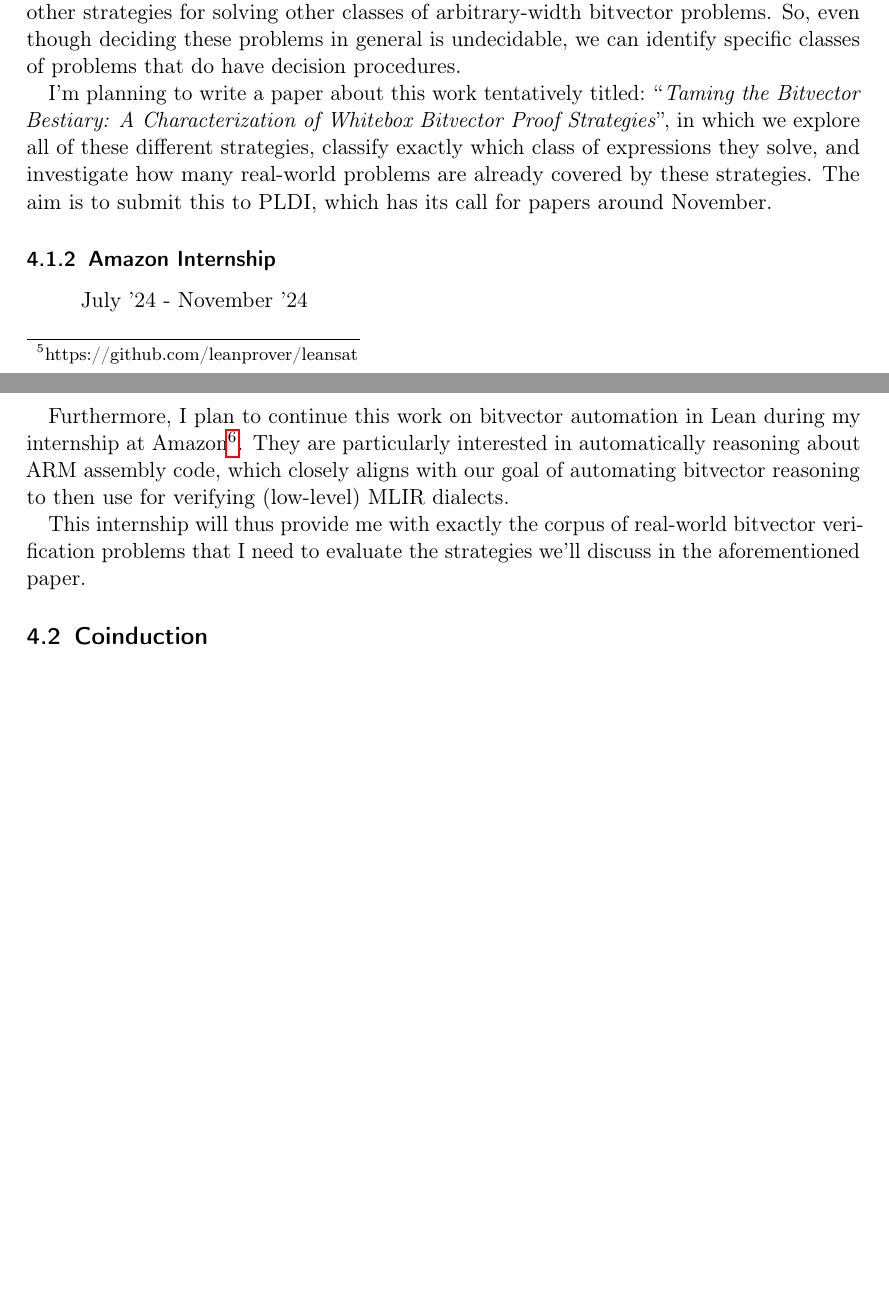
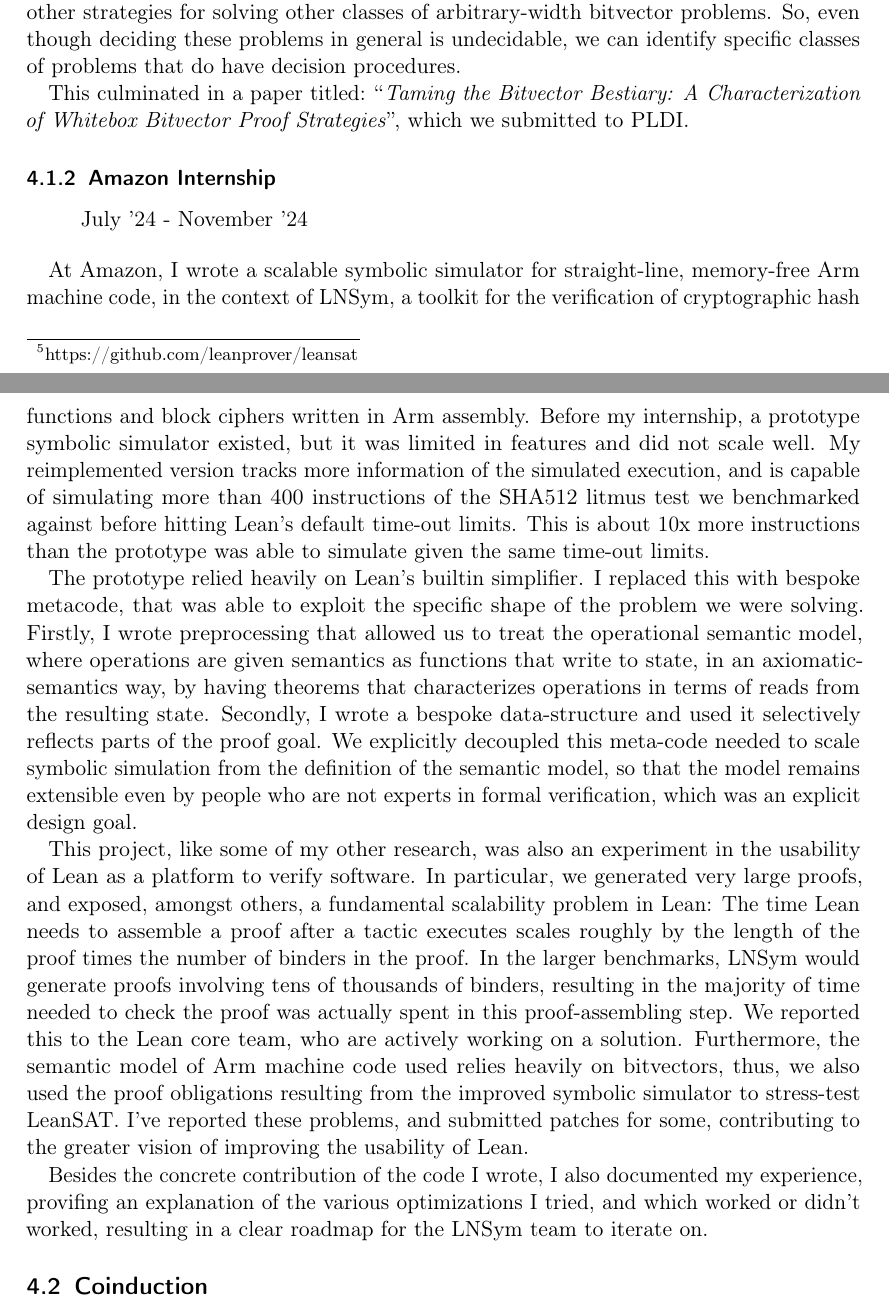
Before and after one commit to alexkeizer/phd-y1-review, a LaTeX document (paper.tex): two parts of pages 5 and 6 of 10 before the commit and two parts of pages 5 and 6 of 11 after it, joined at a grey line, cut so that both start at the same text, the shorter picture padded with empty space. Compiled offline with pdfLaTeX.

Commit message:
Update paper.tex
document my internship experience

```diff
--- a/paper.tex
+++ b/paper.tex
@@ -446,11 +446,8 @@ few other strategies for solving other classes of arbitrary-width bitvector prob
 So, even though deciding these problems in general is undecidable, we can identify
 specific classes of problems that do have decision procedures.
 
-I'm planning to write a paper about this work tentatively titled: ``\emph{Taming the Bitvector Bestiary: A Characterization of Whitebox Bitvector Proof Strategies}'',
-in which we explore all of these different strategies,
-classify exactly which class of expressions they solve,
-and investigate how many real-world problems are already covered by these strategies.
-The aim is to submit this to PLDI, which has its call for papers around November.
+This culminated in a paper titled: ``\emph{Taming the Bitvector Bestiary: A Characterization of Whitebox Bitvector Proof Strategies}'',
+which we submitted to PLDI.
 
 \subsubsection{Amazon Internship}\label{amazon-internship}
 
@@ -458,15 +455,32 @@ The aim is to submit this to PLDI, which has its call for papers around November
 July '24 - November '24
 \end{quote}
 
-Furthermore, I plan to continue this work on bitvector automation in
-Lean during my internship at Amazon\footnote{Assuming I'll get
-  permission to work away, of course}. They are particularly interested
-in automatically reasoning about ARM assembly code, which closely aligns
-with our goal of automating bitvector reasoning to then use for
-verifying (low-level) MLIR dialects.
+At Amazon, I wrote a scalable symbolic simulator for straight-line, memory-free Arm machine code, in the context of LNSym,
+a toolkit for the verification of cryptographic hash functions and block ciphers written in Arm assembly.
+Before my internship, a prototype symbolic simulator existed, but it was limited in features and did not scale well.
+My reimplemented version tracks more information of the simulated execution,
+and is capable of simulating more than 400 instructions of the SHA512 litmus test we benchmarked against before hitting Lean's default time-out limits.
+This is about 10x more instructions than the prototype was able to simulate given the same time-out limits.
 
-This internship will thus provide me with exactly the corpus of real-world bitvector verification problems that I need to evaluate the strategies we'll discuss in the
-aforementioned paper.
+The prototype relied heavily on Lean's builtin simplifier.
+I replaced this with bespoke metacode, that was able to exploit the specific shape of the problem we were solving.
+Firstly, I wrote preprocessing that allowed us to treat the operational semantic model, where operations are given semantics as functions that write to state,
+in an axiomatic-semantics way, by having theorems that characterizes operations in terms of reads from the resulting state.
+Secondly, I wrote a bespoke data-structure and used it selectively reflects parts of the proof goal.
+We explicitly decoupled this meta-code needed to scale symbolic simulation from the definition of the semantic model,
+so that the model remains extensible even by people who are not experts in formal verification, which was an explicit design goal.
+
+This project, like some of my other research, was also an experiment in the usability of Lean as a platform to verify software.
+In particular, we generated very large proofs, and exposed, amongst others, a fundamental scalability problem in Lean:
+The time Lean needs to assemble a proof after a tactic executes scales roughly by the length of the proof times the number of binders in the proof.
+In the larger benchmarks, LNSym would generate proofs involving tens of thousands of binders,
+resulting in the majority of time needed to check the proof was actually spent in this proof-assembling step.
+We reported this to the Lean core team, who are actively working on a solution.
+Furthermore, the semantic model of Arm machine code used relies heavily on bitvectors, thus, we also used the proof obligations resulting from the improved symbolic simulator to stress-test LeanSAT. I've reported these problems, and submitted patches for some, contributing to the greater vision of improving the usability of Lean.
+
+Besides the concrete contribution of the code I wrote, I also documented my experience,
+provifing an explanation of the various optimizations I tried, and which worked or didn't worked,
+resulting in a clear roadmap for the LNSym team to iterate on.
 
 \subsection{Coinduction}\label{coinduction}
 
```
